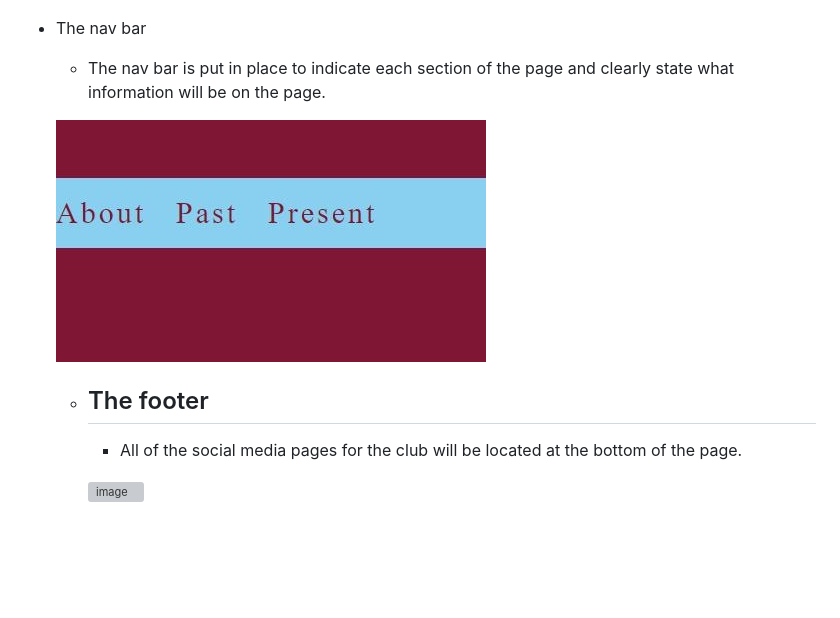
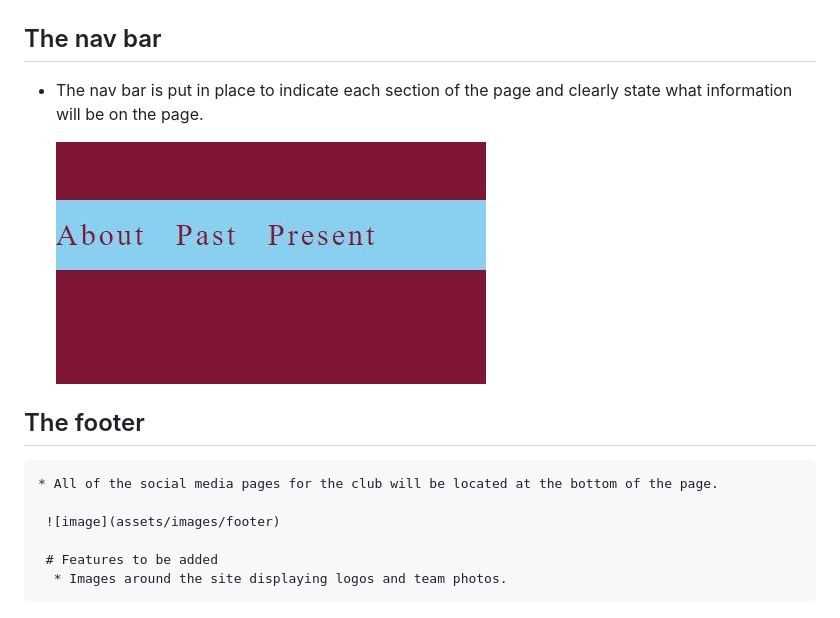
Before and after one commit to Code-Institute-Submissions/JohnDroy-Hammers, a Markdown page: README.md, the part around the change printed below. Drawn GitHub-style; blank space fills up the shorter version; grey boxes are pictures that could not be loaded.

Commit message:
add features to be added section

```diff
--- a/README.md
+++ b/README.md
@@ -10,12 +10,15 @@ Hammers History is a site that helps Current West Ham fans or new West Ham fans
 
  ![image](assets/images/color.scheme.jpg)
 
- * The nav bar
-   * The nav bar is put in place to indicate each section of the page and clearly state what information will be on the page.
+ ## The nav bar
+ * The nav bar is put in place to indicate each section of the page and clearly state what information will be on the page.
 
    ![image](assets/images/nav.jpg)
 
-   * ## The footer
-     * All of the social media pages for the club will be located at the bottom of the page.
+  ## The footer
+    * All of the social media pages for the club will be located at the bottom of the page.
 
      ![image](assets/images/footer)
+
+     # Features to be added
+      * Images around the site displaying logos and team photos.
```
Also changed, not shown: other parts of README.md (+1 -1 lines), assets/images/footer.jpg (renamed from assets/images/footer.png).
